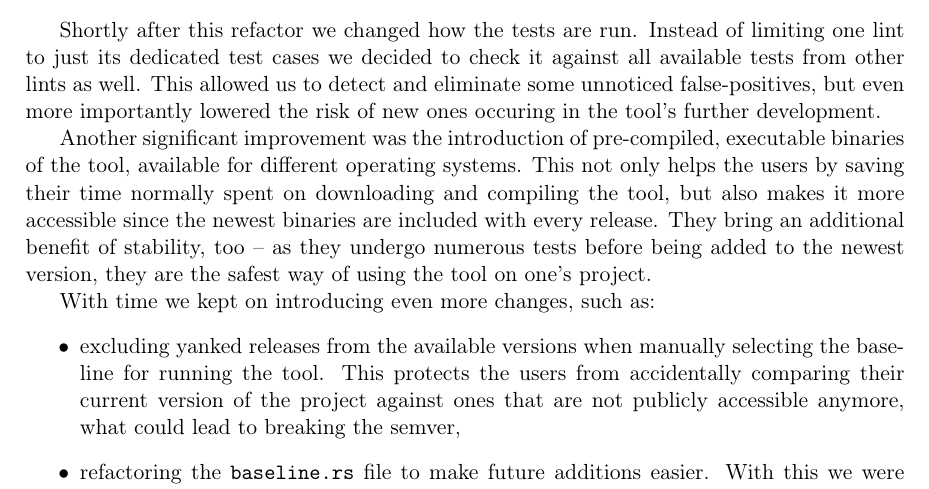
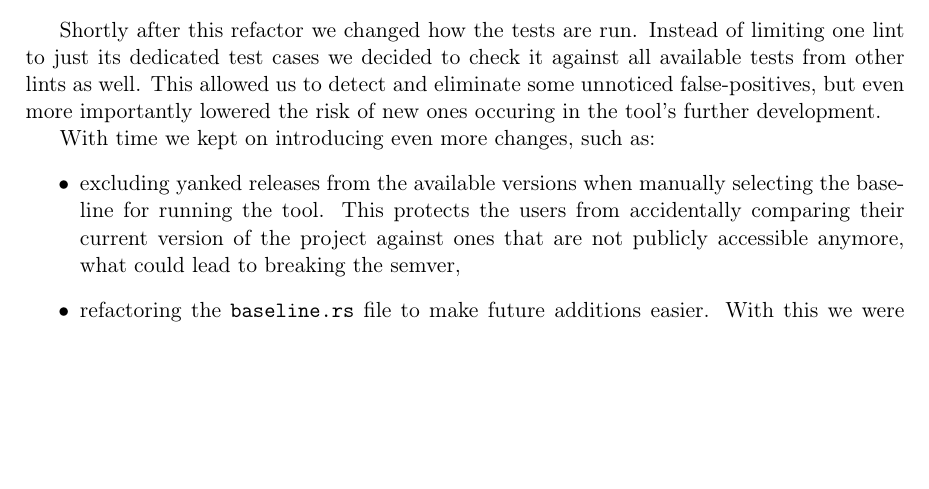
Before and after one commit to tonowak/bachelors-thesis, a LaTeX thesis (thesis-en.tex): part of page 30 of 41, cut so that both start at the same text, the shorter picture padded with empty space. Compiled offline with pdfLaTeX.

Commit message:
Comment out the binaries paragraph

```diff
--- a/thesis-en.tex
+++ b/thesis-en.tex
@@ -765,12 +765,12 @@ its dedicated test cases we decided to check it against all available tests from
 lints as well. This allowed us to detect and eliminate some unnoticed false-positives,
 but even more importantly lowered the risk of new ones occuring in the tool's further development.
 
-Another significant improvement was the introduction of pre-compiled, executable binaries
-of the tool, available for different operating systems. This not only helps the users by saving
-their time normally spent on downloading and compiling the tool, but also makes it more accessible
-since the newest binaries are included with every release. They bring an additional benefit
-of stability, too -- as they undergo numerous tests before being added to the newest version,
-they are the safest way of using the tool on one's project.
+% Another significant improvement was the introduction of pre-compiled, executable binaries
+% of the tool, available for different operating systems. This not only helps the users by saving
+% their time normally spent on downloading and compiling the tool, but also makes it more accessible
+% since the newest binaries are included with every release. They bring an additional benefit
+% of stability, too -- as they undergo numerous tests before being added to the newest version,
+% they are the safest way of using the tool on one's project.
 
 With time we kept on introducing even more changes, such as:
 \begin{itemize}
```
